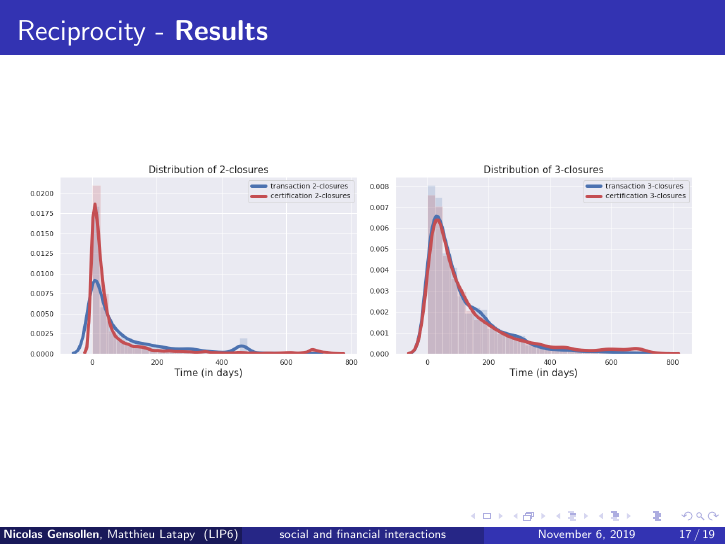
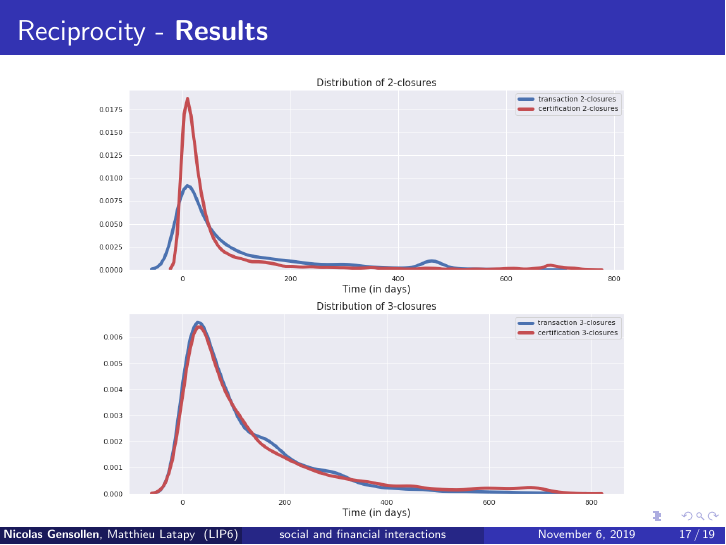
Before and after one commit to NicolasGensollen/presentation_marami_2019, LaTeX slides (presentation_1.tex): page 57 of 59. Compiled offline with pdfLaTeX.

Commit message:
Remove histograms from closures figure

```diff
--- a/presentation_1.tex
+++ b/presentation_1.tex
@@ -463,7 +463,7 @@ MARAMI 2019 - Dijon - France} % Your email address
 \begin{frame}
 	\frametitle{Reciprocity - \textbf{Results}}
 	\begin{figure}
-		\includegraphics[width=\linewidth]{./figures/2-and-3-closures}
+		\includegraphics[width=.8\linewidth]{./figures/2-and-3-closures-2}
 	\end{figure}
 \end{frame}
 
```
Also changed, not shown: figures/2-and-3-closures-2.png (added).
